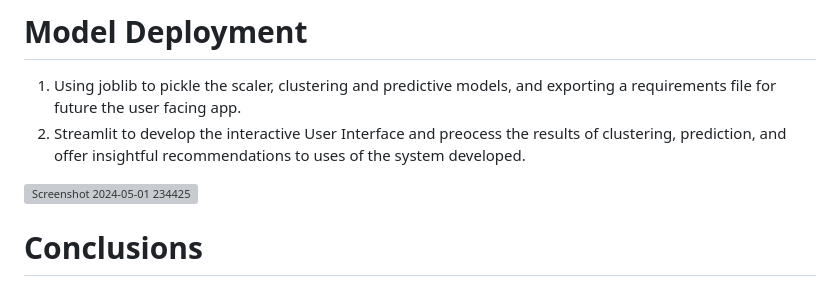
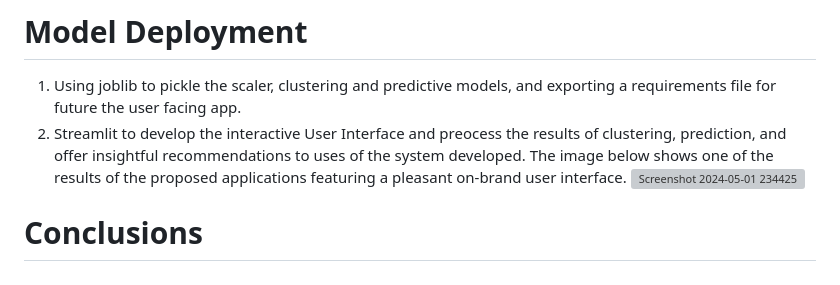
Before and after one commit to moseskigo/Capstone-Project, a Markdown page: ReadMe.md, the part around the change. GitHub-like rendering; grey boxes are pictures that could not be loaded.

```diff
--- a/ReadMe.md
+++ b/ReadMe.md
@@ -1280,7 +1280,7 @@ We then stacked the models to achieve a comprehensive predictive model taking ad
 # Model Deployment
 1. Using joblib to pickle the scaler, clustering and predictive models, and exporting a requirements file for future the user facing app.
 2. Streamlit to develop the interactive User Interface and preocess the results of clustering, prediction, and offer insightful recommendations to uses of the system developed.
-
+The image below shows one of the results of the proposed applications featuring a pleasant on-brand user interface.
 ![Screenshot 2024-05-01 234425](https://github.com/moseskigo/Capstone-Project/assets/143738914/2394aaad-7996-413f-b579-2d93d25d0e2a)
 
 
```
